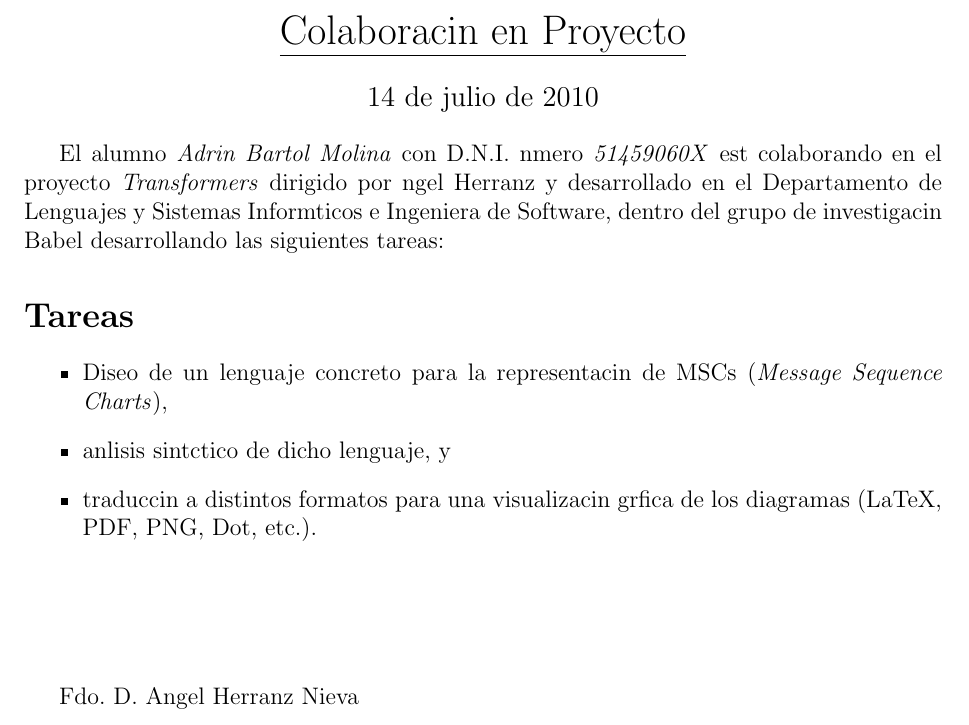
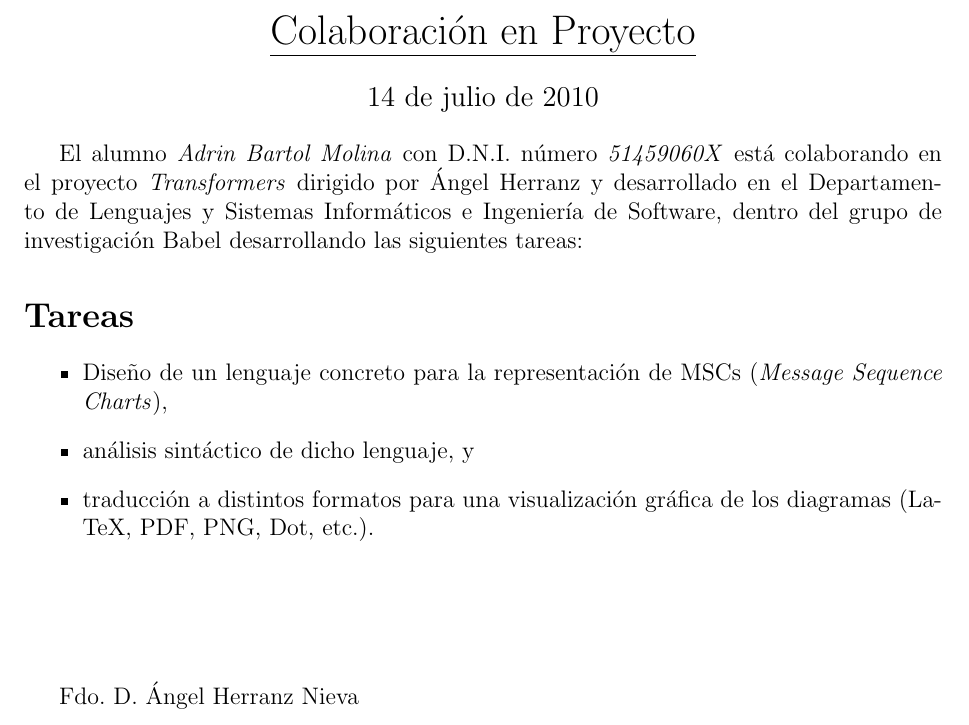
Before and after one commit to adri24an/ProgTalk, a LaTeX document (libre/carta-acepta.tex): part of the page, cut so that both start at the same text. Compiled offline with pdfLaTeX; the source files are stored in an older character set and shown here as Unicode.

Commit message:
Recuperando caracteres de acentuación y ñs.

```diff
--- a/libre/carta-acepta.tex
+++ b/libre/carta-acepta.tex
@@ -30,7 +30,7 @@
 
 \begin{center}
   \LARGE
-  \underline{Colaboracin en Proyecto}
+  \underline{Colaboración en Proyecto}
 \end{center}
 
 \begin{center}
@@ -39,23 +39,23 @@
 \end{center}
 
 
-El alumno \emph{Adrin Bartol Molina} con D.N.I. nmero
-\emph{51459060X} est colaborando en el proyecto \emph{Transformers}
-dirigido por ngel Herranz y desarrollado en el Departamento de
-Lenguajes y Sistemas Informticos e Ingeniera de Software, dentro del
-grupo de investigacin Babel desarrollando las siguientes tareas:
+El alumno \emph{Adrin Bartol Molina} con D.N.I. número
+\emph{51459060X} está colaborando en el proyecto \emph{Transformers}
+dirigido por Ángel Herranz y desarrollado en el Departamento de
+Lenguajes y Sistemas Informáticos e Ingeniería de Software, dentro del
+grupo de investigación Babel desarrollando las siguientes tareas:
 
 %emph{Generalised Object-oriented Normal Form} (GONF).
 \section*{Tareas}
 \begin{itemize}
-\item Diseo de un lenguaje concreto para la representacin de MSCs (\emph{Message Sequence Charts}),
-\item anlisis sintctico de dicho lenguaje, y
-\item traduccin a distintos formatos para una visualizacin grfica
+\item Diseño de un lenguaje concreto para la representación de MSCs (\emph{Message Sequence Charts}),
+\item análisis sintáctico de dicho lenguaje, y
+\item traducción a distintos formatos para una visualización gráfica
   de los diagramas (LaTeX, PDF, PNG, Dot, etc.).
 \end{itemize}
 
 \vspace{2cm}
-Fdo. D. Angel Herranz Nieva
+Fdo. D. Ángel Herranz Nieva
 
 \end{document}
 
```
